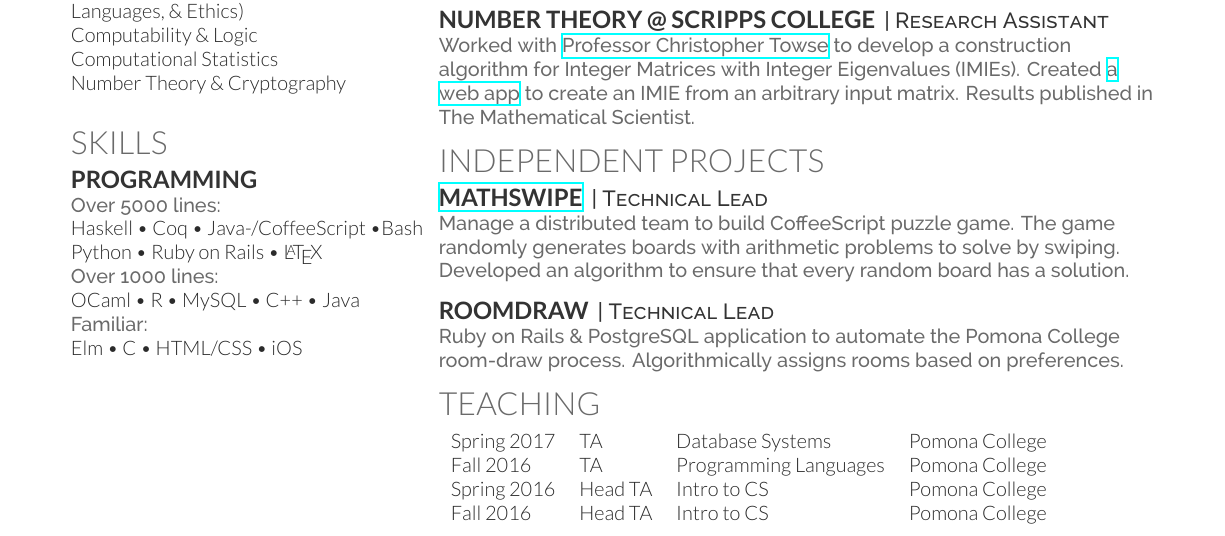
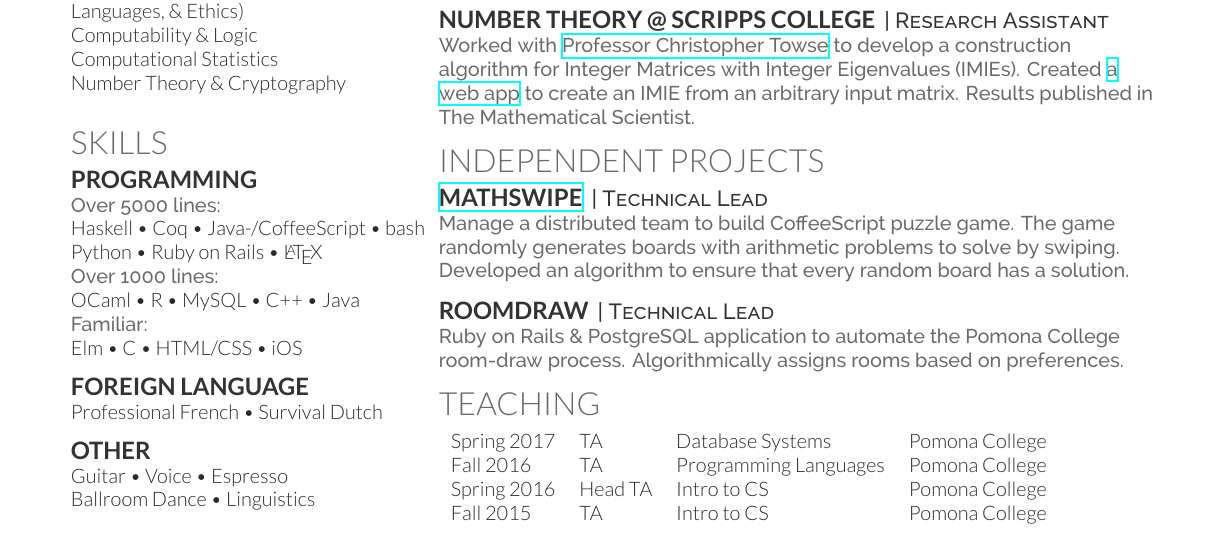
Before and after one commit to ericthewry/ericthewry.github.io, a LaTeX CV (my-site/resume.tex): part of the page, cut so that both start at the same text. Compiled offline with XeLaTeX.

Commit message:
fix small errors

```diff
--- a/my-site/resume.tex
+++ b/my-site/resume.tex
@@ -139,13 +139,22 @@ Number Theory \& Cryptography
 \section{Skills}
 \subsection{Programming}
 \location{Over 5000 lines:}
-Haskell \textbullet{} Coq \textbullet{} Java-/CoffeeScript \textbullet{}Bash  \\
+Haskell \textbullet{} Coq \textbullet{} Java-/CoffeeScript \textbullet{} bash  \\
 Python \textbullet{} Ruby on Rails \textbullet{} \LaTeX\ \\
 \location{Over 1000 lines:}
 OCaml \textbullet{} R \textbullet{} MySQL \textbullet{} C++ \textbullet{} Java \\
 \location{Familiar:}
 Elm \textbullet{} C  \textbullet{} HTML/CSS  \textbullet{} iOS
 \sectionsep
+
+\subsection{Foreign Language}
+Professional French \textbullet{} Survival Dutch
+\sectionsep
+
+\subsection{Other}
+Guitar \textbullet{} Voice \textbullet{} Espresso \\
+Ballroom Dance \textbullet{} Linguistics
+
 
 %%%%%%%%%%%%%%%%%%%%%%%%%%%%%%%%%%%%%%
 %
@@ -228,7 +237,7 @@ Worked with \textbf{\href{http://www.cs.pomona.edu/~mwu/files/bio.htm}{Professor
   Spring 2017 & TA      & Database Systems & Pomona College \\
   Fall   2016 & TA      & Programming Languages & Pomona College \\
   Spring 2016 & Head TA & Intro to CS & Pomona College \\
-  Fall   2016 & Head TA & Intro to CS & Pomona College
+  Fall   2015 &  TA     & Intro to CS & Pomona College
 \end{tabular}
 \sectionsep
 
```
Also changed, not shown: my-site/resume.pdf.
